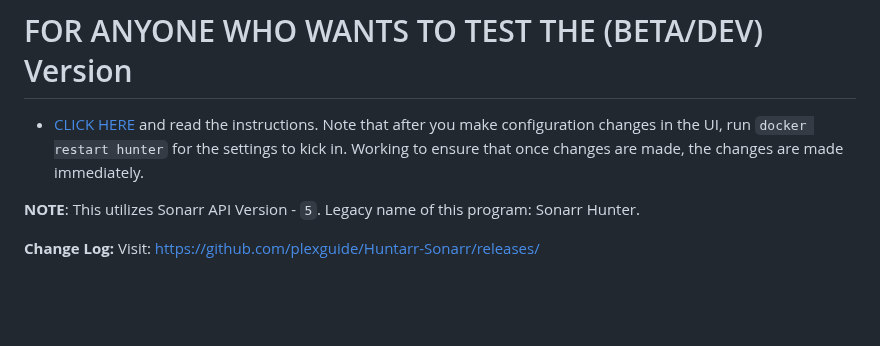
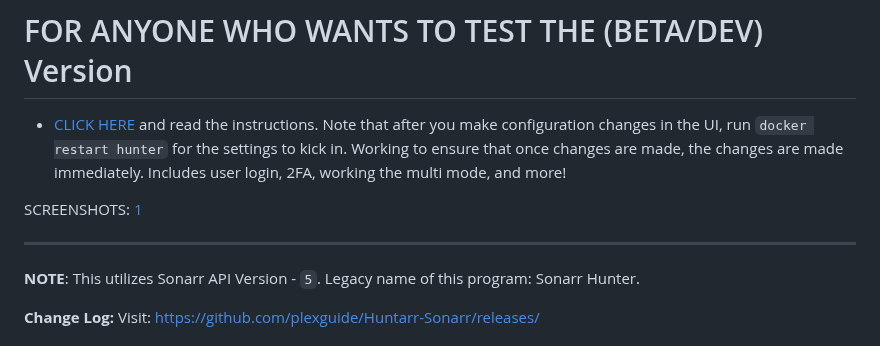
Before and after one commit to plexguide/Sonarr-Hunter, a Markdown page: README.md, the part around the change. Rendered like a GitHub page; blank space fills up the shorter version.

```diff
--- a/README.md
+++ b/README.md
@@ -23,7 +23,12 @@
 
 # FOR ANYONE WHO WANTS TO TEST THE (BETA/DEV) Version
 
-* [CLICK HERE](https://github.com/plexguide/Huntarr/tree/dev) and read the instructions. Note that after you make configuration changes in the UI, run `docker restart hunter` for the settings to kick in. Working to ensure that once changes are made, the changes are made immediately.
+* [CLICK HERE](https://github.com/plexguide/Huntarr/tree/dev) and read the instructions. Note that after you make configuration changes in the UI, run `docker restart hunter` for the settings to kick in. Working to ensure that once changes are made, the changes are made immediately. Includes user login, 2FA, working the multi mode, and more!
+
+SCREENSHOTS: [1](https://github.com/user-attachments/assets/01d1231e-3ed2-4b78-8156-ad0b948a4bc9)
+
+
+---
 
 **NOTE**: This utilizes Sonarr API Version - `5`. Legacy name of this program: Sonarr Hunter.
 
```
